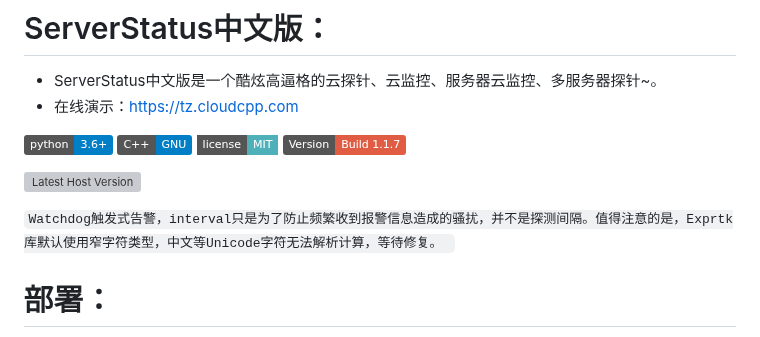
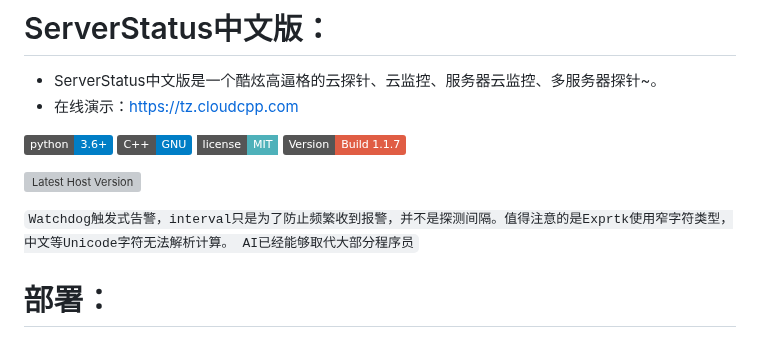
Before and after one commit to cppla/ServerStatus, a Markdown page: README.md, the part around the change. Drawn GitHub-style; badges without logos; grey boxes are pictures that could not be loaded.

```diff
--- a/README.md
+++ b/README.md
@@ -10,7 +10,7 @@
 
 ![Latest Host Version](https://dl.cpp.la/Archive/serverstatus_1_1_7.png)
 
-`Watchdog触发式告警，interval只是为了防止频繁收到报警信息造成的骚扰，并不是探测间隔。值得注意的是，Exprtk库默认使用窄字符类型，中文等Unicode字符无法解析计算，等待修复。 `
+`Watchdog触发式告警，interval只是为了防止频繁收到报警，并不是探测间隔。值得注意的是Exprtk使用窄字符类型，中文等Unicode字符无法解析计算。 AI已经能够取代大部分程序员`
 
 
 # 部署：
```
